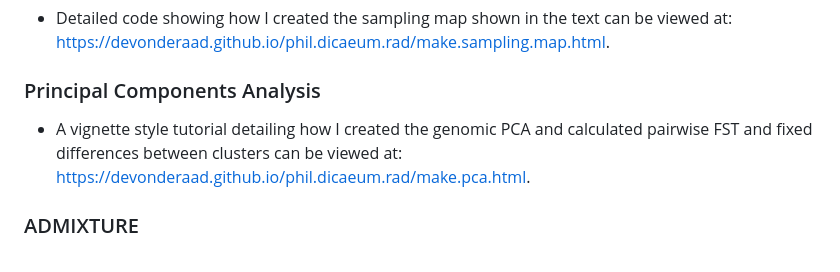
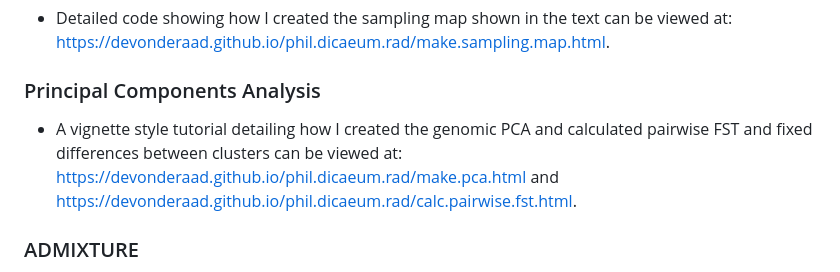
Before and after one commit to DevonDeRaad/phil.dicaeum.rad, a Markdown page: readme.md, the part around the change. Rendered like a GitHub page.

```diff
--- a/readme.md
+++ b/readme.md
@@ -20,7 +20,7 @@ Reconstructing the true evolutionary history of the Buzzing Flowerpecker (*Dicae
 * Detailed code showing how I created the sampling map shown in the text can be viewed at: [https://devonderaad.github.io/phil.dicaeum.rad/make.sampling.map.html](https://devonderaad.github.io/phil.dicaeum.rad/make.sampling.map.html).
 
 ### Principal Components Analysis
-* A vignette style tutorial detailing how I created the genomic PCA and calculated pairwise FST and fixed differences between clusters can be viewed at: [https://devonderaad.github.io/phil.dicaeum.rad/make.pca.html](https://devonderaad.github.io/phil.dicaeum.rad/make.pca.html).
+* A vignette style tutorial detailing how I created the genomic PCA and calculated pairwise FST and fixed differences between clusters can be viewed at: [https://devonderaad.github.io/phil.dicaeum.rad/make.pca.html](https://devonderaad.github.io/phil.dicaeum.rad/make.pca.html) and [https://devonderaad.github.io/phil.dicaeum.rad/calc.pairwise.fst.html](https://devonderaad.github.io/phil.dicaeum.rad/calc.pairwise.fst.html).
 
 ### ADMIXTURE
 * All input and output files associated with the ADMIXTURE runs presented in the text can be found in the folder named [admixture.mac](https://github.com/DevonDeRaad/phil.dicaeum.rad/tree/main/admixture.mac). Additionally, a vignette style walk through of the process can be viewed [here](https://devonderaad.github.io/phil.dicaeum.rad/admixture.mac/run.admixture.html).
```
